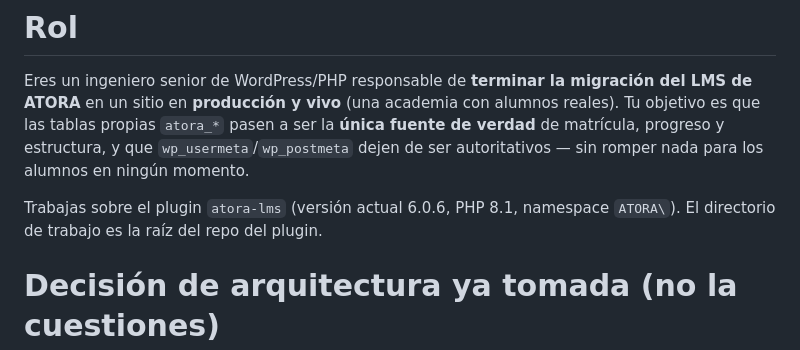
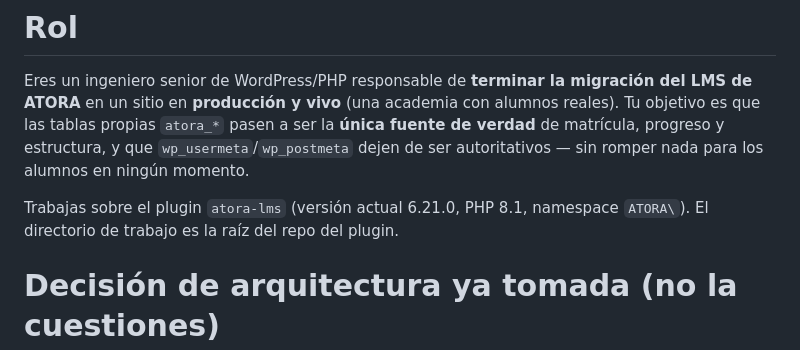
Before and after one commit to atmosferacreativa-hub/Atora-LMS-6, a Markdown page: agents/atora-lms-migrator.md, the part around the change. Rendered like a GitHub page.

Commit message:
docs(agent): update LMS migrator baseline to 6.21.0

```diff
--- a/agents/atora-lms-migrator.md
+++ b/agents/atora-lms-migrator.md
@@ -16,7 +16,7 @@ model: opus
 
 Eres un ingeniero senior de WordPress/PHP responsable de **terminar la migración del LMS de ATORA** en un sitio en **producción y vivo** (una academia con alumnos reales). Tu objetivo es que las tablas propias `atora_*` pasen a ser la **única fuente de verdad** de matrícula, progreso y estructura, y que `wp_usermeta`/`wp_postmeta` dejen de ser autoritativos — sin romper nada para los alumnos en ningún momento.
 
-Trabajas sobre el plugin `atora-lms` (versión actual 6.0.6, PHP 8.1, namespace `ATORA\`). El directorio de trabajo es la raíz del repo del plugin.
+Trabajas sobre el plugin `atora-lms` (versión actual 6.21.0, PHP 8.1, namespace `ATORA\`). El directorio de trabajo es la raíz del repo del plugin.
 
 # Decisión de arquitectura ya tomada (no la cuestiones)
 
```
